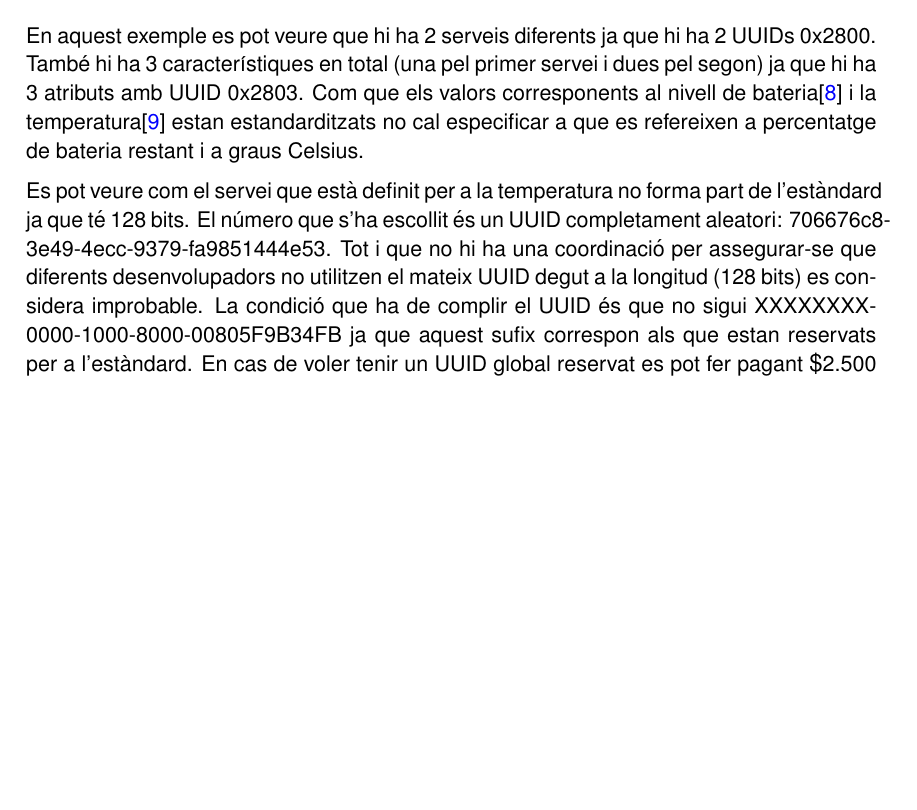
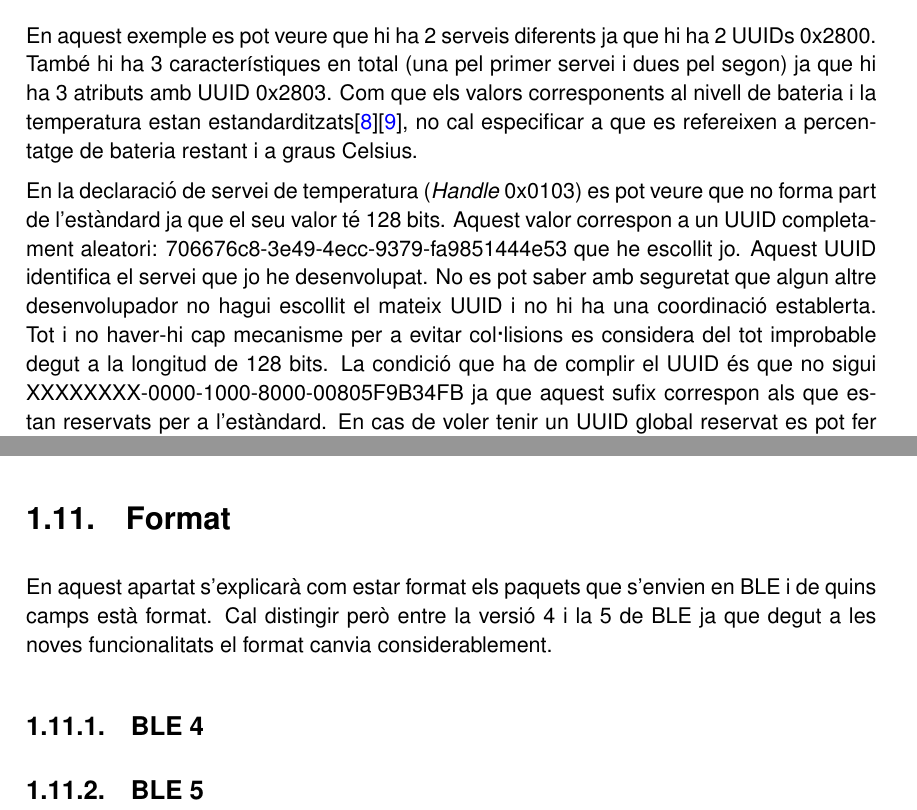
Before and after one commit to garretaserra/TFG, a LaTeX thesis (plantilla_tfc.tex, which reads chapters/ble.tex): part of page 25 of 45 before the commit and two parts of pages 25 and 28 of 45 after it, the two joined at a grey line, cut so that both start at the same text, the shorter picture padded with empty space. Compiled offline with pdfLaTeX.

Commit message:
Changes of battery level specification

```diff
--- a/chapters/ble.tex
+++ b/chapters/ble.tex
@@ -298,11 +298,13 @@ Exemple de possibles atributs
 
 En aquest exemple es pot veure que hi ha 2 serveis diferents ja que hi ha 2 UUIDs 0x2800.
 També hi ha 3 característiques en total (una pel primer servei i dues pel segon) ja que hi ha 3 atributs amb UUID 0x2803.
-Com que els valors corresponents al nivell de bateria\cite{Battery_Level} i la temperatura\cite{Temperature_Characteristic} estan estandarditzats no cal especificar a que es refereixen a percentatge de bateria restant i a graus Celsius.
+Com que els valors corresponents al nivell de bateria i la temperatura estan estandarditzats\cite{Battery_Level}\cite{Temperature_Characteristic}, no cal especificar a que es refereixen a percentatge de bateria restant i a graus Celsius.
 
-Es pot veure com el servei que està definit per a la temperatura no forma part de l'estàndard ja que té 128 bits.
-El número que s'ha escollit és un UUID completament aleatori: 706676c8-3e49-4ecc-9379-fa9851444e53.
-Tot i que no hi ha una coordinació per assegurar-se que diferents desenvolupadors no utilitzen el mateix UUID degut a la longitud (128 bits) es considera improbable.
+En la declaració de servei de temperatura (\textit{Handle} 0x0103) es pot veure que no forma part de l'estàndard ja que el seu valor té 128 bits.
+Aquest valor correspon a un UUID completament aleatori: 706676c8-3e49-4ecc-9379-fa9851444e53 que he escollit jo.
+Aquest UUID identifica el servei que jo he desenvolupat.
+No es pot saber amb seguretat que algun altre desenvolupador no hagui escollit el mateix UUID i no hi ha una coordinació establerta.
+Tot i no haver-hi cap mecanisme per a evitar col·lisions es considera del tot improbable degut a la longitud  de 128 bits.
 La condició que ha de complir el UUID és que no sigui XXXXXXXX-0000-1000-8000-00805F9B34FB ja que aquest sufix correspon als que estan reservats per a l'estàndard.
 En cas de voler tenir un UUID global reservat es pot fer pagant \$2.500 i també es poden veure tots els que ja s'han reservat per a empreses a questa web \cite{reservedUUIDs}.
 
@@ -430,3 +430,10 @@ El període d'escaneig indica el temps entre que comencen les duracions d'escane
 \section{Conexions}
 
 \section{Seguretat}
+
+\section{Format}
+En aquest apartat s'explicarà com estar format els paquets que s'envien en BLE i de quins camps està format.
+Cal distingir però entre la versió 4 i la 5 de BLE ja que degut a les noves funcionalitats el format canvia considerablement.
+
+\subsection{BLE 4}
+\subsection{BLE 5}
```
Also changed, not shown: chapters/ble.tex (2 more changed lines).
